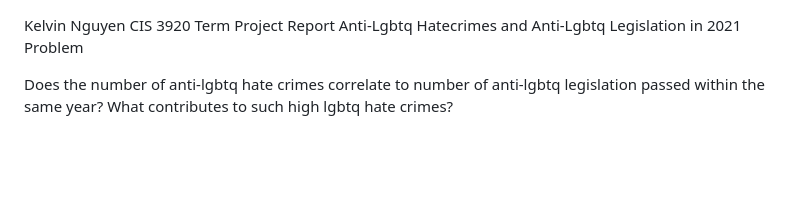
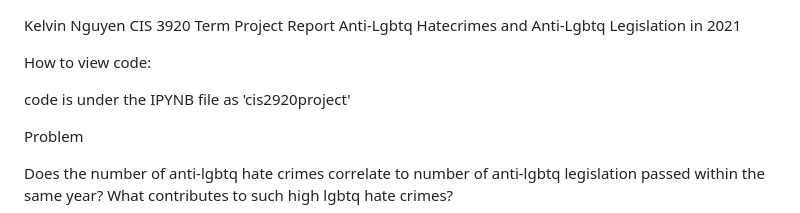
Before and after one commit to kelvinnn25/antilgbtqlegislationandcrimes, a Markdown page: README.md, the part around the change. GitHub-like rendering; blank space fills up the shorter version.

```diff
--- a/README.md
+++ b/README.md
@@ -2,6 +2,11 @@ Kelvin Nguyen
 CIS 3920
 Term Project Report
 Anti-Lgbtq Hatecrimes and Anti-Lgbtq Legislation in 2021
+
+How to view code:
+
+code is under the IPYNB file as 'cis2920project'
+
 Problem
 
 Does the number of anti-lgbtq hate crimes correlate to number of anti-lgbtq legislation passed within the same year?
```
